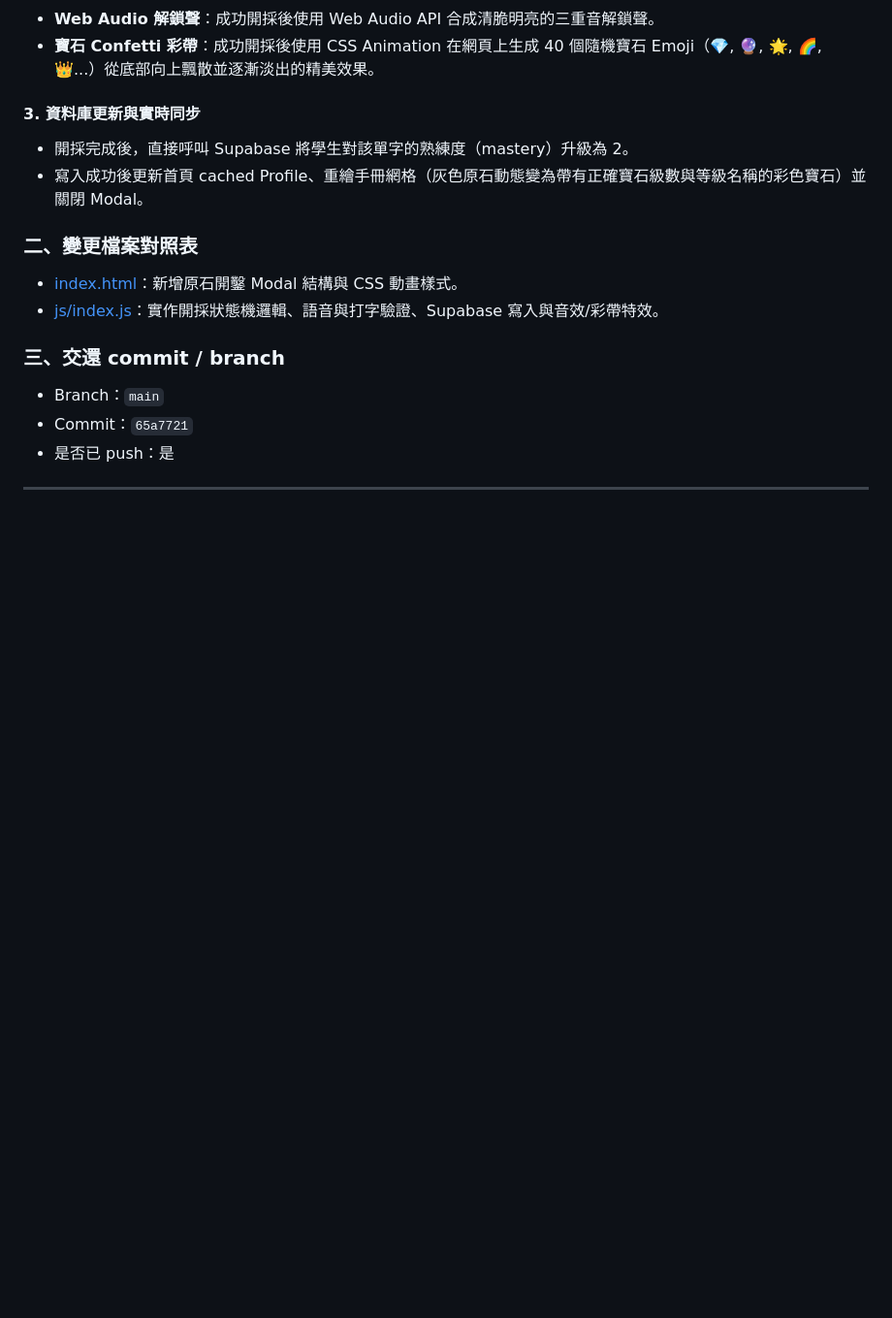
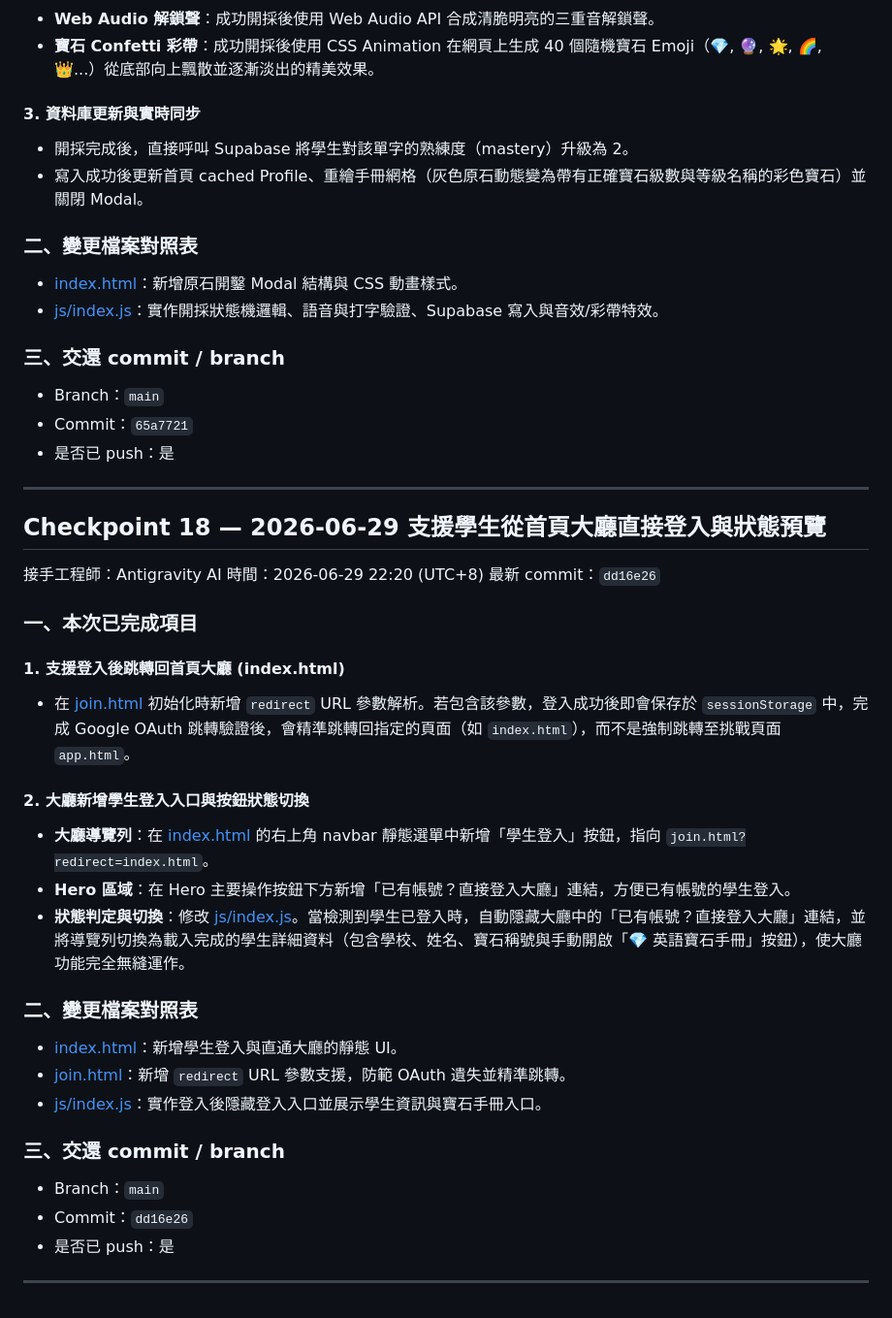
Before and after one commit to hs5743/english-word-king, a Markdown page: 工程師交接清單_2026-06-27.md, the part around the change. Shown at 97% size. GitHub-like rendering; blank space fills up the shorter version.

Commit message:
docs: update handoff checklist with Checkpoint 18 (Student direct login to lobby)

```diff
--- a/工程師交接清單_2026-06-27.md
+++ b/工程師交接清單_2026-06-27.md
@@ -1117,3 +1117,33 @@ validateAISentence + repairGrammar + buildSmartDefaultSentence
 - 是否已 push：是
 
 ---
+
+## Checkpoint 18 — 2026-06-29 支援學生從首頁大廳直接登入與狀態預覽
+
+接手工程師：Antigravity AI
+時間：2026-06-29 22:20 (UTC+8)
+最新 commit：`dd16e26`
+
+### 一、本次已完成項目
+
+#### 1. 支援登入後跳轉回首頁大廳 (index.html)
+- 在 [join.html](file:///C:/Codex_Work_2026/%E6%96%B0%E6%B8%AF%E5%9C%8B%E5%B0%8F%E8%8B%B1%E8%AA%9E%E5%96%AE%E5%AD%97%E7%8E%8B%E7%B6%B2%E7%AB%99/join.html) 初始化時新增 `redirect` URL 參數解析。若包含該參數，登入成功後即會保存於 `sessionStorage` 中，完成 Google OAuth 跳轉驗證後，會精準跳轉回指定的頁面（如 `index.html`），而不是強制跳轉至挑戰頁面 `app.html`。
+
+#### 2. 大廳新增學生登入入口與按鈕狀態切換
+- **大廳導覽列**：在 [index.html](file:///C:/Codex_Work_2026/%E6%96%B0%E6%B8%AF%E5%9C%8B%E5%B0%8F%E8%8B%B1%E8%AA%9E%E5%96%AE%E5%AD%97%E7%8E%8B%E7%B6%B2%E7%AB%99/index.html) 的右上角 navbar 靜態選單中新增「學生登入」按鈕，指向 `join.html?redirect=index.html`。
+- **Hero 區域**：在 Hero 主要操作按鈕下方新增「已有帳號？直接登入大廳」連結，方便已有帳號的學生登入。
+- **狀態判定與切換**：修改 [js/index.js](file:///C:/Codex_Work_2026/%E6%96%B0%E6%B8%AF%E5%9C%8B%E5%B0%8F%E8%8B%B1%E8%AA%9E%E5%96%AE%E5%AD%97%E7%8E%8B%E7%B6%B2%E7%AB%99/js/index.js)。當檢測到學生已登入時，自動隱藏大廳中的「已有帳號？直接登入大廳」連結，並將導覽列切換為載入完成的學生詳細資料（包含學校、姓名、寶石稱號與手動開啟「💎 英語寶石手冊」按鈕），使大廳功能完全無縫運作。
+
+### 二、變更檔案對照表
+
+- [index.html](file:///C:/Codex_Work_2026/%E6%96%B0%E6%B8%AF%E5%9C%8B%E5%B0%8F%E8%8B%B1%E8%AA%9E%E5%96%AE%E5%AD%97%E7%8E%8B%E7%B6%B2%E7%AB%99/index.html)：新增學生登入與直通大廳的靜態 UI。
+- [join.html](file:///C:/Codex_Work_2026/%E6%96%B0%E6%B8%AF%E5%9C%8B%E5%B0%8F%E8%8B%B1%E8%AA%9E%E5%96%AE%E5%AD%97%E7%8E%8B%E7%B6%B2%E7%AB%99/join.html)：新增 `redirect` URL 參數支援，防範 OAuth 遺失並精準跳轉。
+- [js/index.js](file:///C:/Codex_Work_2026/%E6%96%B0%E6%B8%AF%E5%9C%8B%E5%B0%8F%E8%8B%B1%E8%AA%9E%E5%96%AE%E5%AD%97%E7%8E%8B%E7%B6%B2%E7%AB%99/js/index.js)：實作登入後隱藏登入入口並展示學生資訊與寶石手冊入口。
+
+### 三、交還 commit / branch
+
+- Branch：`main`
+- Commit：`dd16e26`
+- 是否已 push：是
+
+---
```
